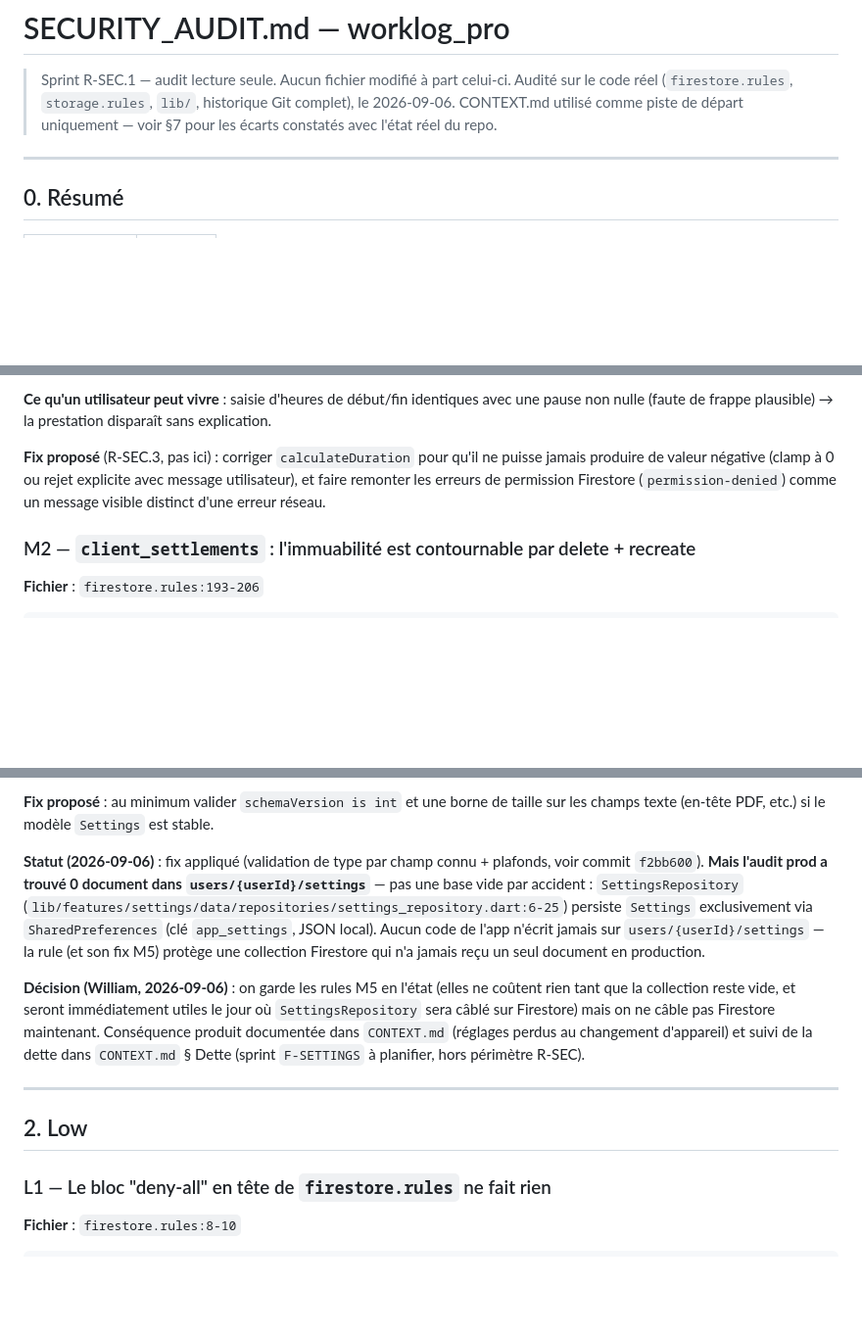
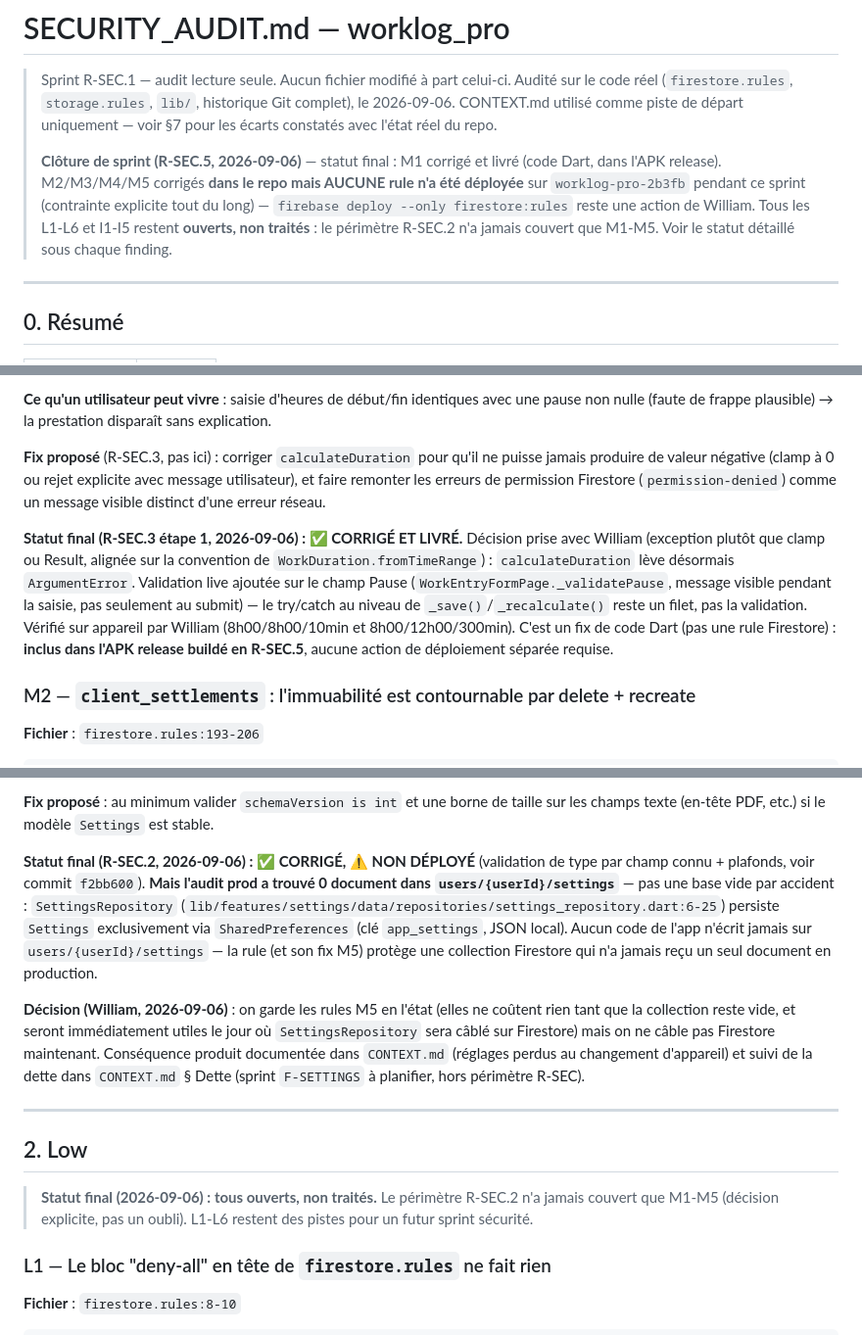
Before and after one commit to faceoff2003/worklog_pro, a Markdown page: SECURITY_AUDIT.md, 3 parts joined by grey strips. Shown at 98% size. Drawn GitHub-style; blank space fills up the shorter version.

```diff
--- a/SECURITY_AUDIT.md
+++ b/SECURITY_AUDIT.md
@@ -4,6 +4,14 @@
 > Audité sur le code réel (`firestore.rules`, `storage.rules`, `lib/`, historique
 > Git complet), le 2026-09-06. CONTEXT.md utilisé comme piste de départ
 > uniquement — voir §7 pour les écarts constatés avec l'état réel du repo.
+>
+> **Clôture de sprint (R-SEC.5, 2026-09-06)** — statut final : M1 corrigé et
+> livré (code Dart, dans l'APK release). M2/M3/M4/M5 corrigés **dans le
+> repo mais AUCUNE rule n'a été déployée** sur `worklog-pro-2b3fb` pendant
+> ce sprint (contrainte explicite tout du long) — `firebase deploy
+> --only firestore:rules` reste une action de William. Tous les L1-L6 et
+> I1-I5 restent **ouverts, non traités** : le périmètre R-SEC.2 n'a jamais
+> couvert que M1-M5. Voir le statut détaillé sous chaque finding.
 
 ---
 
@@ -54,6 +62,18 @@ explicite avec message utilisateur), et faire remonter les erreurs de
 permission Firestore (`permission-denied`) comme un message visible
 distinct d'une erreur réseau.
 
+**Statut final (R-SEC.3 étape 1, 2026-09-06) : ✅ CORRIGÉ ET LIVRÉ.**
+Décision prise avec William (exception plutôt que clamp ou Result,
+alignée sur la convention de `WorkDuration.fromTimeRange`) :
+`calculateDuration` lève désormais `ArgumentError`. Validation live
+ajoutée sur le champ Pause (`WorkEntryFormPage._validatePause`,
+message visible pendant la saisie, pas seulement au submit) — le
+try/catch au niveau de `_save()`/`_recalculate()` reste un filet, pas
+la validation. Vérifié sur appareil par William (8h00/8h00/10min et
+8h00/12h00/300min). C'est un fix de code Dart (pas une rule Firestore)
+: **inclus dans l'APK release buildé en R-SEC.5**, aucune action de
+déploiement séparée requise.
+
 ### M2 — `client_settlements` : l'immuabilité est contournable par delete + recreate
 **Fichier** : `firestore.rules:193-206`
 
@@ -128,10 +178,11 @@ d'exposition inter-utilisateurs — mais aucun garde-fou d'intégrité.
 borne de taille sur les champs texte (en-tête PDF, etc.) si le modèle
 `Settings` est stable.
 
-**Statut (2026-09-06)** : fix appliqué (validation de type par champ
-connu + plafonds, voir commit `f2bb600`). **Mais l'audit prod a
-trouvé 0 document dans `users/{userId}/settings`** — pas une base
-vide par accident : `SettingsRepository`
+**Statut final (R-SEC.2, 2026-09-06) : ✅ CORRIGÉ, ⚠️ NON DÉPLOYÉ**
+(validation de type par champ connu + plafonds, voir commit
+`f2bb600`). **Mais l'audit prod a trouvé 0 document dans
+`users/{userId}/settings`** — pas une base vide par accident :
+`SettingsRepository`
 (`lib/features/settings/data/repositories/settings_repository.dart:6-25`)
 persiste `Settings` exclusivement via `SharedPreferences` (clé
 `app_settings`, JSON local). Aucun code de l'app n'écrit jamais sur
@@ -150,6 +201,10 @@ d'appareil) et suivi de la dette dans `CONTEXT.md` § Dette (sprint
 ---
 
 ## 2. Low
+
+> **Statut final (2026-09-06) : tous ouverts, non traités.** Le
+> périmètre R-SEC.2 n'a jamais couvert que M1-M5 (décision explicite,
+> pas un oubli). L1-L6 restent des pistes pour un futur sprint sécurité.
 
 ### L1 — Le bloc "deny-all" en tête de `firestore.rules` ne fait rien
 **Fichier** : `firestore.rules:8-10`
```
Also changed, not shown: other parts of SECURITY_AUDIT.md (+58 -4 lines).
